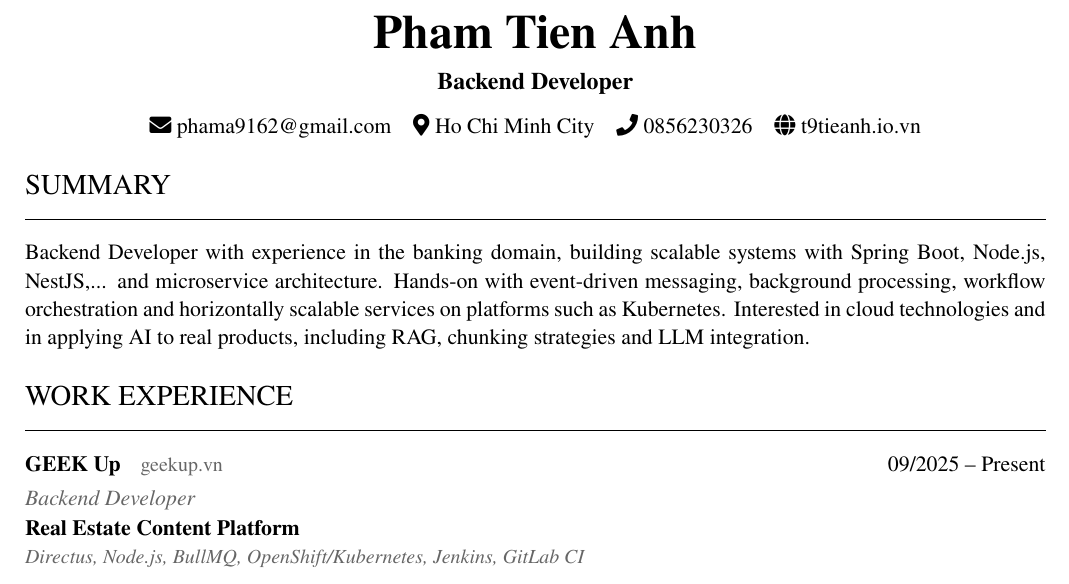
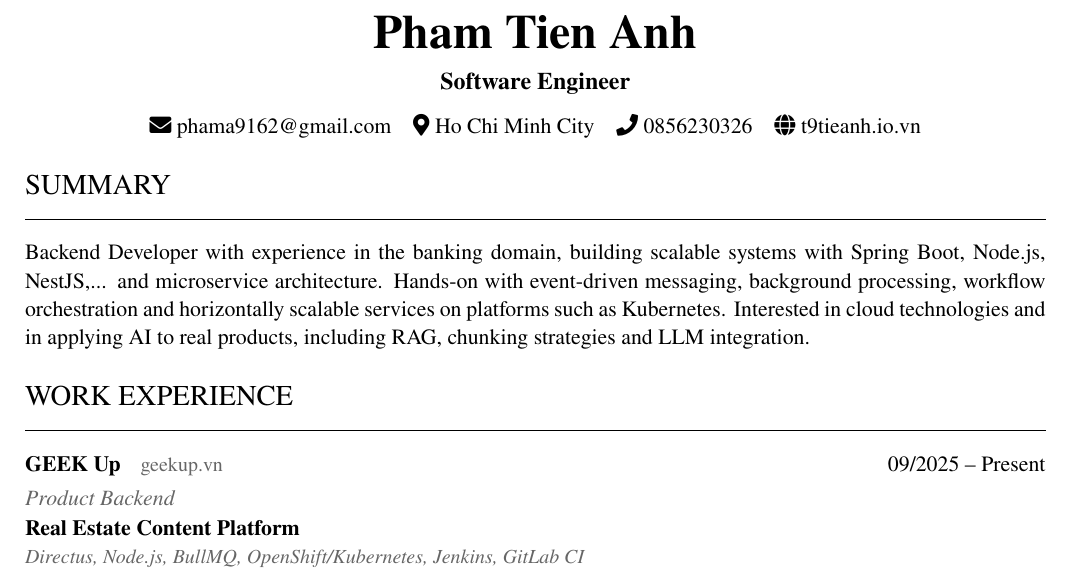
Before and after one commit to t9tieanh/portfolio-t9tieanh, a LaTeX CV (cv/main.tex): part of page 1 of 2, cut so that both start at the same text. Compiled offline with pdfLaTeX.

Commit message:
fix:update job title from Backend Developer to Software Engineer

```diff
--- a/cv/main.tex
+++ b/cv/main.tex
@@ -39,7 +39,7 @@
 
 \begin{center}
   {\fontsize{24}{28}\selectfont\textbf{Pham Tien Anh}}\\[6pt]
-  {\large\textbf{Backend Developer}}\\[8pt]
+  {\large\textbf{Software Engineer}}\\[8pt]
   \faEnvelope\ \href{mailto:phama9162@gmail.com}{phama9162@gmail.com}\quad
   \faMapMarker*\ Ho Chi Minh City\quad
   \faPhone\ 0856230326\quad
@@ -52,7 +52,7 @@ Backend Developer with experience in the banking domain, building scalable syste
 \begingroup
 \setlist[itemize]{itemsep=1pt,topsep=3pt}
 \section{Work Experience}
-\entry{\company{GEEK Up}{https://geekup.vn/}{geekup.vn}}{09/2025 -- Present}{Backend Developer}
+\entry{\company{GEEK Up}{https://geekup.vn/}{geekup.vn}}{09/2025 -- Present}{Product Backend}
 
 \project{Real Estate Content Platform}{Directus, Node.js, BullMQ, OpenShift/Kubernetes, Jenkins, GitLab CI}
 \begin{itemize}
```
Also changed, not shown: cv/mycv.pdf, 1 other file.
